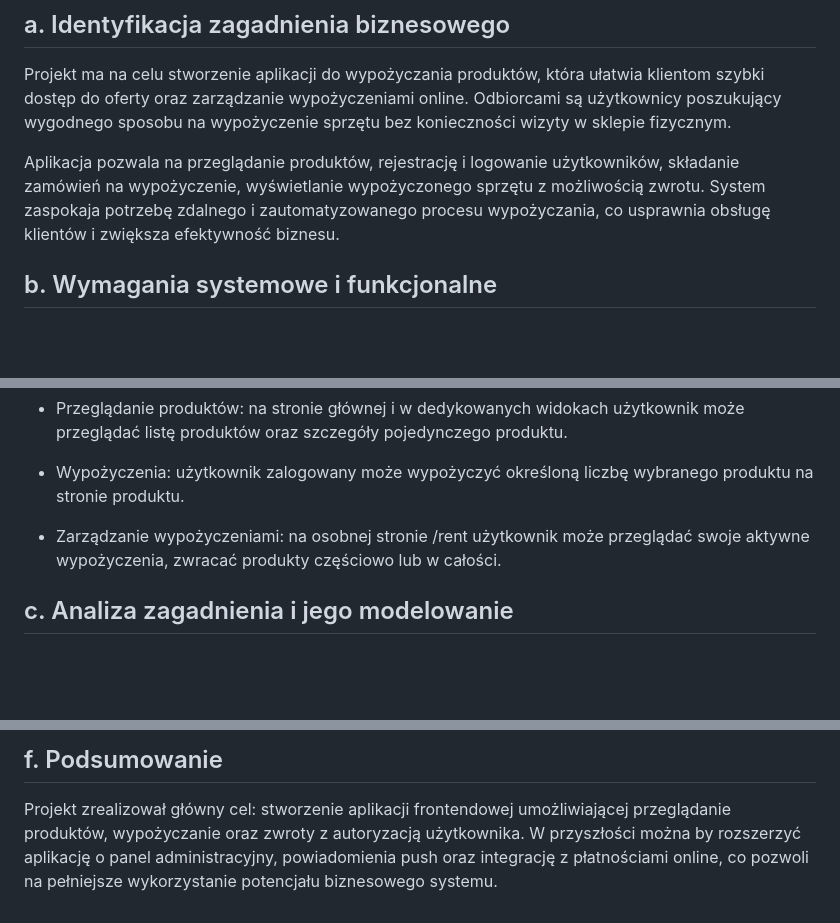
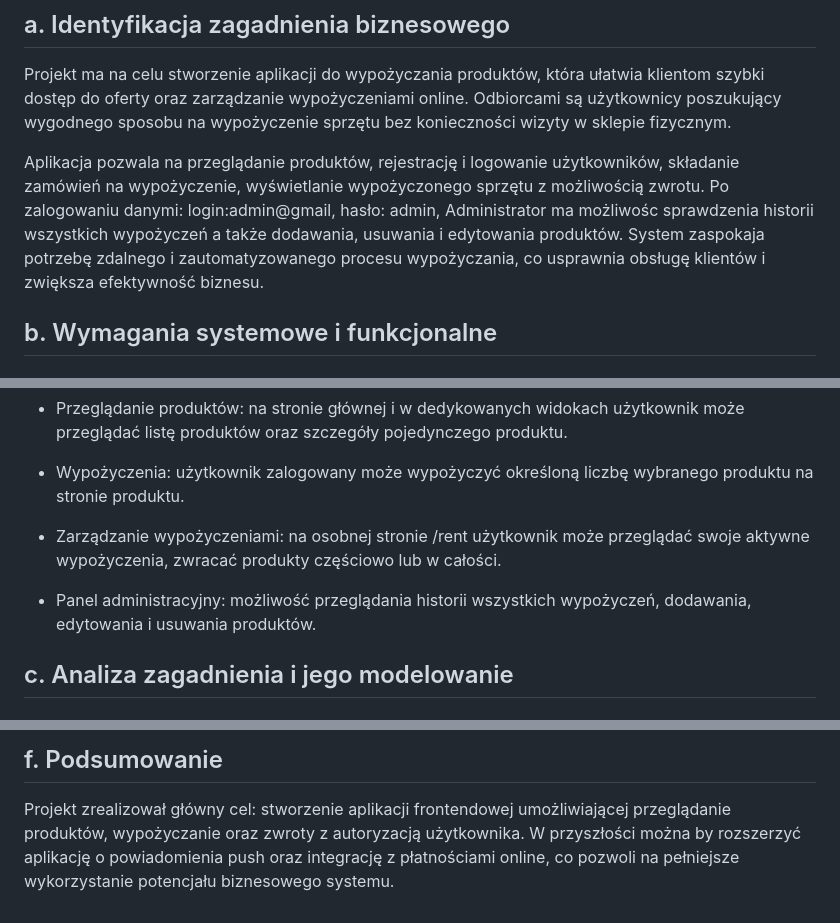
Before and after one commit to jacek-golebiowski/PAI-group_project, a Markdown page: README.md, 3 parts joined by grey strips. GitHub-like rendering; blank space fills up the shorter version.

```diff
--- a/README.md
+++ b/README.md
@@ -3,7 +3,7 @@
 ## a. Identyfikacja zagadnienia biznesowego
 Projekt ma na celu stworzenie aplikacji do wypożyczania produktów, która ułatwia klientom szybki dostęp do oferty oraz zarządzanie wypożyczeniami online. Odbiorcami są użytkownicy poszukujący wygodnego sposobu na wypożyczenie sprzętu bez konieczności wizyty w sklepie fizycznym.
 
-Aplikacja pozwala na przeglądanie produktów, rejestrację i logowanie użytkowników, składanie zamówień na wypożyczenie, wyświetlanie wypożyczonego sprzętu z możliwością zwrotu. System zaspokaja potrzebę zdalnego i zautomatyzowanego procesu wypożyczania, co usprawnia obsługę klientów i zwiększa efektywność biznesu.
+Aplikacja pozwala na przeglądanie produktów, rejestrację i logowanie użytkowników, składanie zamówień na wypożyczenie, wyświetlanie wypożyczonego sprzętu z możliwością zwrotu. Po zalogowaniu danymi: login:admin@gmail, hasło: admin, Administrator ma możliwośc sprawdzenia historii wszystkich wypożyczeń a także dodawania, usuwania i edytowania produktów. System zaspokaja potrzebę zdalnego i zautomatyzowanego procesu wypożyczania, co usprawnia obsługę klientów i zwiększa efektywność biznesu.
 
 ## b. Wymagania systemowe i funkcjonalne
 
@@ -25,6 +25,8 @@ Aplikacja pozwala na przeglądanie produktów, rejestrację i logowanie użytkow
 * Wypożyczenia: użytkownik zalogowany może wypożyczyć określoną liczbę wybranego produktu na stronie produktu.
 
 * Zarządzanie wypożyczeniami: na osobnej stronie /rent użytkownik może przeglądać swoje aktywne wypożyczenia, zwracać produkty częściowo lub w całości.
+
+* Panel administracyjny: możliwość przeglądania historii wszystkich wypożyczeń, dodawania, edytowania i usuwania produktów.
 
 ## c. Analiza zagadnienia i jego modelowanie
 
@@ -211,4 +213,4 @@ Aplikacja wystartuje pod adresem http://localhost:5173
 
 ## f. Podsumowanie
 Projekt zrealizował główny cel: stworzenie aplikacji frontendowej umożliwiającej przeglądanie produktów, wypożyczanie oraz zwroty z autoryzacją użytkownika.
-W przyszłości można by  rozszerzyć aplikację  o panel administracyjny, powiadomienia push oraz integrację z płatnościami online, co pozwoli na pełniejsze wykorzystanie potencjału biznesowego systemu.
+W przyszłości można by  rozszerzyć aplikację  o powiadomienia push oraz integrację z płatnościami online, co pozwoli na pełniejsze wykorzystanie potencjału biznesowego systemu.
```
